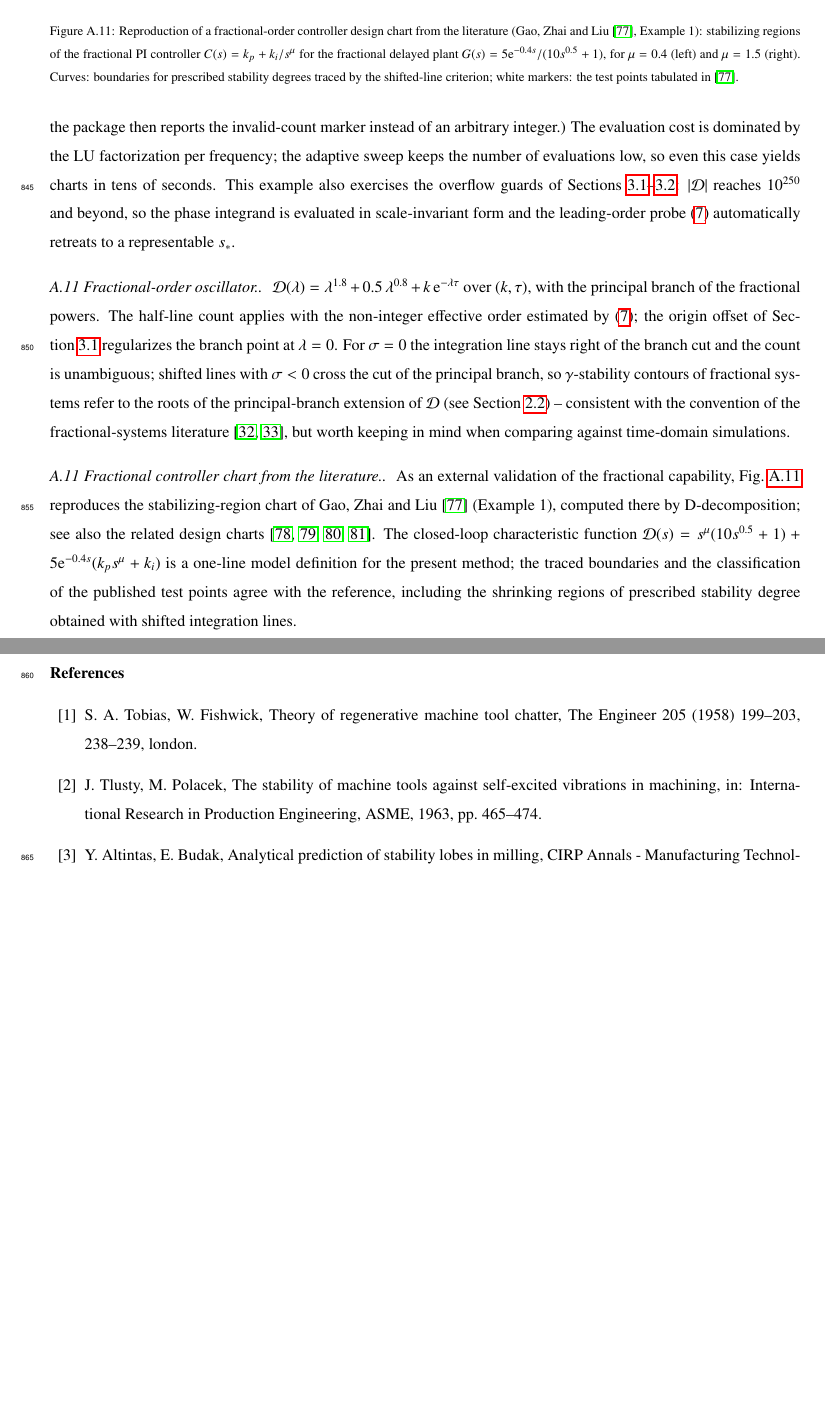
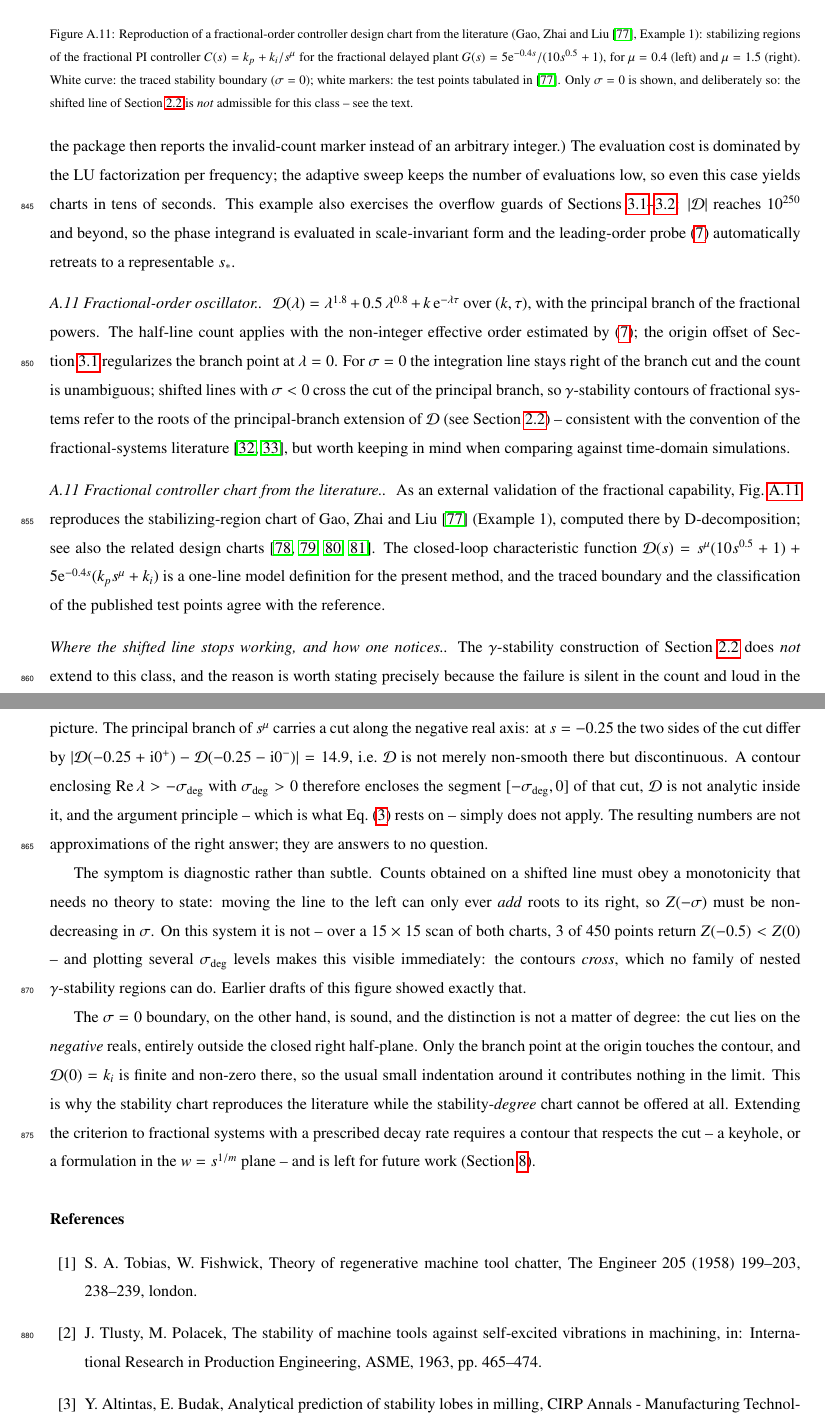
Before and after one commit to bachrathyd/InterpolatedNyquist.jl, a LaTeX paper (paper/main.tex, which reads paper/generated/fractional_numbers.tex, paper/generated/machine.tex, paper/sections/appendix.tex): two parts of pages 36 and 37 of 45 before the commit and two parts of pages 36 and 37 of 46 after it, joined at a grey line, cut so that both start at the same text, the shorter picture padded with empty space. Compiled offline with pdfLaTeX.

Commit message:
Remove the invalid fractional stability-degree contours; deep maroon; hard break
THE AUTHOR CAUGHT A REAL BUG. On fig_fractional_controller the sigma_deg = 0.5
contour crossed the sigma_deg = 0 contour, which no family of gamma-stability
regions can do: moving the integration line LEFT can only ever add roots to its
right, so the regions must nest. Diagnosis, both now measured by the pipeline:

* s^mu has a branch cut on the negative real axis. At s = -0.25 the two sides
  differ by |jump| = 14.9 -- D is DISCONTINUOUS, not merely non-smooth. A
  contour enclosing Re > -sigma_deg encloses the segment [-sigma_deg, 0] of
  that cut, D is not analytic inside it, and the argument principle does not
  apply at all. Those numbers were not approximations; they answered no
  question.
* Symptom without any theory: Z(-0.5) < Z(0) at 3 of 450 scanned points, which
  is impossible. Monotonicity in sigma is now checked and written out.

sigma = 0 is sound and stays: the cut is on the NEGATIVE reals, outside the
closed right half-plane; only the branch point at the origin touches the
contour and D(0) = ki is finite and non-zero, so the indentation contributes
nothing. Hence the chart still reproduces Gao et al.'s stability region -- it
is the stability-DEGREE chart that cannot be offered. The appendix now states
this with the measured evidence instead of showing wrong curves, and says what
a correct extension needs (a keyhole contour, or the w = s^(1/m) plane).
Section 8 already deferred branch cuts to future work while the figure quietly
contradicted it.

Also, per the author:
* Deep maroon (0.28, 0, 0.05) instead of pure black at the far end of the
  unstable ramp: with only two or three distinct counts the top of the ramp
  covers large areas, and black turned them into heavy voids. Applied to every
  stability chart (they share the constant).
* The blue-red break is now exact. The 4-stop gradient with stops crowded at
  0.4999/0.5001 let a sample land inside that window and come out PURPLE --
  a violet fringe just inside the stable domain, exactly where sigma is nearest
  zero and the chart is read most carefully. Each branch is now sampled
  separately, so the last stable level is blue, the first unstable level is
  red, and no intermediate colour exists.
* Fractional legends moved to the top, right on mu = 0.4 and left on mu = 1.5.

PDF: 46 pages, 0 undefined references.

Co-Authored-By: Claude Opus 4.8 <noreply@anthropic.com>

```diff
--- /dev/null
+++ b/paper/generated/fractional_numbers.tex
@@ -0,0 +1,4 @@
+% auto-generated by paper/scripts -- do not edit by hand
+\newcommand{\FracJump}{14.9}
+\newcommand{\FracViol}{3}
+\newcommand{\FracViolTot}{450}
--- a/paper/generated/machine.tex
+++ b/paper/generated/machine.tex
@@ -3,4 +3,4 @@
 \newcommand{\RAMgb}{15}
 \newcommand{\NumThreads}{16}
 \newcommand{\JuliaVersion}{1.12.4}
-\newcommand{\PkgCommit}{69355ff}
+\newcommand{\PkgCommit}{9052448}
--- a/paper/main.tex
+++ b/paper/main.tex
@@ -28,6 +28,10 @@
   \newcommand{\FemLemmaSpeedup}{[x]}\newcommand{\FemLemmaAgree}{[e]}%
   \newcommand{\FemRawMag}{[m]}\newcommand{\FemRawOrder}{[n]}%
   \newcommand{\FemRawResid}{[r]}\newcommand{\FemRdResid}{[r]}}
+% fractional branch-cut evidence (paper/scripts/studies/s10_fractional_controller.jl)
+\IfFileExists{generated/fractional_numbers.tex}{\input{generated/fractional_numbers.tex}}{%
+  \newcommand{\FracJump}{[j]}\newcommand{\FracViol}{[n]}%
+  \newcommand{\FracViolTot}{[n]}}
 % hand-derived vs auto-extracted cost (paper/scripts/studies/s06_grid_timings.jl)
 \IfFileExists{generated/extraction_numbers.tex}{\input{generated/extraction_numbers.tex}}{%
   \newcommand{\ExtractRatio}{[x]}\newcommand{\ExtractHandT}{[t]}%
--- a/paper/sections/appendix.tex
+++ b/paper/sections/appendix.tex
@@ -257,9 +257,11 @@ keeping in mind when comparing against time-domain simulations.
   stabilizing regions of the fractional PI controller
   $C(s)=k_p+k_i/s^{\mu}$ for the fractional delayed plant
   $G(s)=5\ee^{-0.4s}/(10 s^{0.5}+1)$, for $\mu=0.4$ (left) and
-  $\mu=1.5$ (right). Curves: boundaries for prescribed stability
-  degrees traced by the shifted-line criterion; white markers: the test
-  points tabulated in~\cite{gao2017robust}.}\label{fig:fraccontroller}
+  $\mu=1.5$ (right). White curve: the traced stability boundary
+  ($\sigma=0$); white markers: the test points tabulated
+  in~\cite{gao2017robust}. Only $\sigma=0$ is shown, and deliberately so: the
+  shifted line of Section~\ref{sec:counting} is \emph{not} admissible for this
+  class -- see the text.}\label{fig:fraccontroller}
 \end{figure}
 
 \paragraph{A.11 Fractional controller chart from the literature.}
@@ -270,7 +272,40 @@ D-decomposition; see also the related design
 charts~\cite{hamamci2007algorithm,hohenbichler2008comments,ruszewski2008stability,cheng2006stabilization}.
 The closed-loop characteristic function
 $\Dfun(s)=s^{\mu}(10s^{0.5}+1)+5\ee^{-0.4s}(k_p s^{\mu}+k_i)$ is a
-one-line model definition for the present method; the traced boundaries and
-the classification of the published test points agree with the reference,
-including the shrinking regions of prescribed stability degree obtained
-with shifted integration lines.
+one-line model definition for the present method, and the traced boundary and
+the classification of the published test points agree with the reference.
+
+\paragraph{Where the shifted line stops working, and how one notices.}
+The $\gamma$-stability construction of Section~\ref{sec:counting} does \emph{not}
+extend to this class, and the reason is worth stating precisely because the
+failure is silent in the count and loud in the picture. The principal branch of
+$s^{\mu}$ carries a cut along the negative real axis: at $s=-0.25$ the two
+sides of the cut differ by $|\Dfun(-0.25+\ii0^{+})-\Dfun(-0.25-\ii0^{-})|
+=\FracJump$, i.e.\ $\Dfun$ is not merely non-smooth there but discontinuous. A
+contour enclosing $\Real\lam>-\sigma_{\deg}$ with $\sigma_{\deg}>0$ therefore
+encloses the segment $[-\sigma_{\deg},0]$ of that cut, $\Dfun$ is not analytic
+inside it, and the argument principle -- which is what
+Eq.~\eqref{eq:count} rests on -- simply does not apply. The
+resulting numbers are not approximations of the right answer; they are answers
+to no question.
+
+The symptom is diagnostic rather than subtle. Counts obtained on a shifted line
+must obey a monotonicity that needs no theory to state: moving the line to the
+left can only ever \emph{add} roots to its right, so $\Zint(-\sigma)$ must be
+non-decreasing in $\sigma$. On this system it is not -- over a $15\times15$
+scan of both charts, $\FracViol$ of $\FracViolTot$ points return
+$\Zint(-0.5)<\Zint(0)$ -- and plotting several $\sigma_{\deg}$ levels makes
+this visible immediately: the contours \emph{cross}, which no family of nested
+$\gamma$-stability regions can do. Earlier drafts of this figure showed exactly
+that.
+
+The $\sigma=0$ boundary, on the other hand, is sound, and the distinction is
+not a matter of degree: the cut lies on the \emph{negative} reals, entirely
+outside the closed right half-plane. Only the branch point at the origin
+touches the contour, and $\Dfun(0)=k_i$ is finite and non-zero there, so the
+usual small indentation around it contributes nothing in the limit. This is why
+the stability chart reproduces the literature while the stability-\emph{degree}
+chart cannot be offered at all. Extending the criterion to fractional systems
+with a prescribed decay rate requires a contour that respects the cut -- a
+keyhole, or a formulation in the $w=s^{1/m}$ plane -- and is left for future
+work (Section~\ref{sec:conclusion}).
```
Also changed, not shown: paper/data/fractional_branchcut.csv (added, +7 -0 lines), paper/data/fractional_controller.csv (+0 -12 lines), paper/data/machine.txt (+2 -2 lines), paper/figures/fig_error_field.pdf, paper/figures/fig_fractional_controller.pdf, paper/figures/fig_gallery_a.pdf, paper/figures/fig_gallery_b.pdf, paper/figures/fig_method_walkthrough.pdf, paper/figures/fig_showcase_hybrid.pdf, paper/figures/fig_sigma_contours.pdf, paper/figures/fig_tolerance_charts.pdf, paper/main.pdf, 2 other files.
